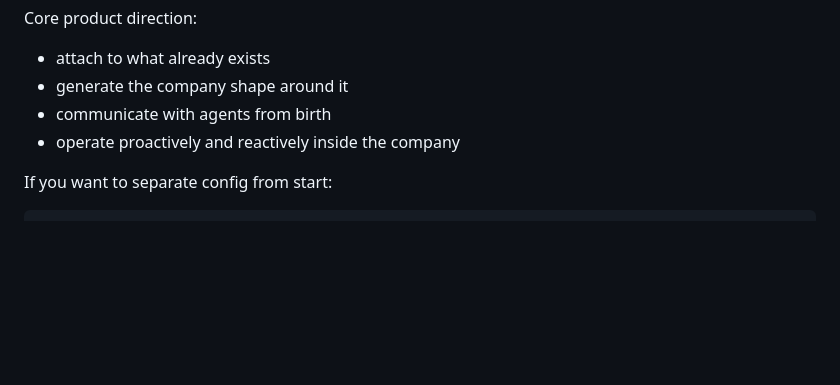
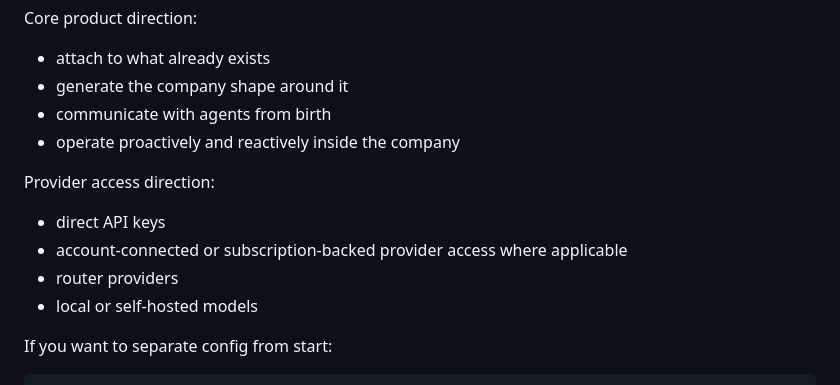
Before and after one commit to Senior3514/MultiClaw, a Markdown page: README.md, the part around the change. GitHub-like rendering; blank space fills up the shorter version.

Commit message:
Define provider access modes beyond API keys

````diff
--- a/README.md
+++ b/README.md
@@ -129,6 +129,12 @@ Core product direction:
 - communicate with agents from birth
 - operate proactively and reactively inside the company
 
+Provider access direction:
+- direct API keys
+- account-connected or subscription-backed provider access where applicable
+- router providers
+- local or self-hosted models
+
 If you want to separate config from start:
 
 ```bash
````
Also changed, not shown: docs/PROVIDER-ACCESS-MODES-01.md (added, +22 -0 lines).
